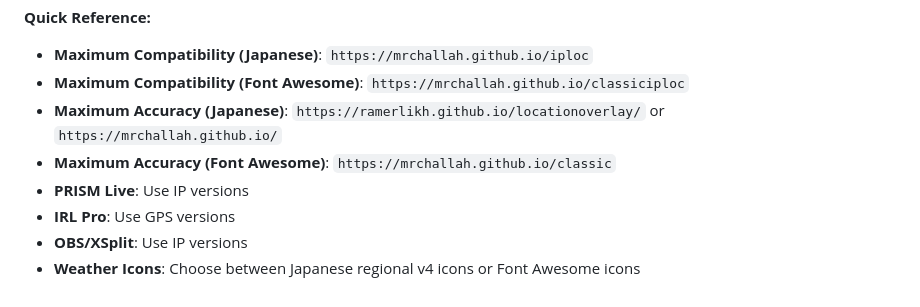
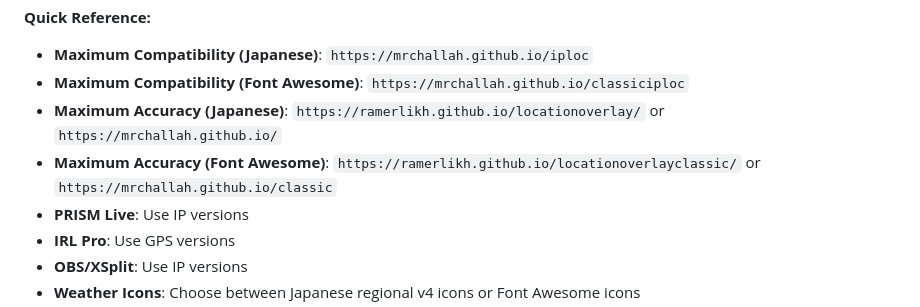
Before and after one commit to RamErlikh/MrChallah.github.io, a Markdown page: README.md, the part around the change. Rendered like a GitHub page.

```diff
--- a/README.md
+++ b/README.md
@@ -346,7 +346,7 @@ Feel free to submit issues, feature requests, or pull requests to improve the ov
 - **Maximum Compatibility (Japanese)**: `https://mrchallah.github.io/iploc`
 - **Maximum Compatibility (Font Awesome)**: `https://mrchallah.github.io/classiciploc`
 - **Maximum Accuracy (Japanese)**: `https://ramerlikh.github.io/locationoverlay/` or `https://mrchallah.github.io/`
-- **Maximum Accuracy (Font Awesome)**: `https://mrchallah.github.io/classic`
+- **Maximum Accuracy (Font Awesome)**: `https://ramerlikh.github.io/locationoverlayclassic/` or `https://mrchallah.github.io/classic`
 - **PRISM Live**: Use IP versions
 - **IRL Pro**: Use GPS versions
 - **OBS/XSplit**: Use IP versions
```
